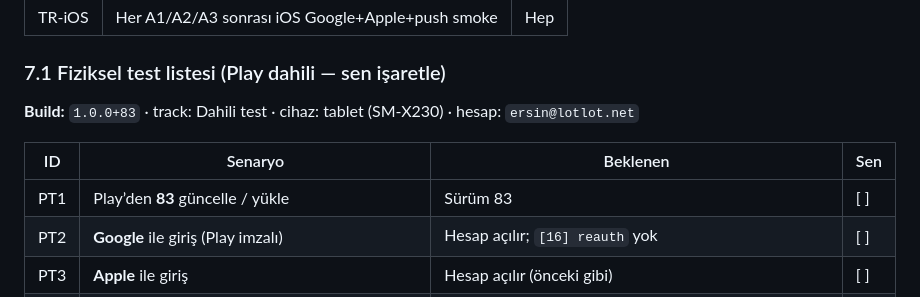
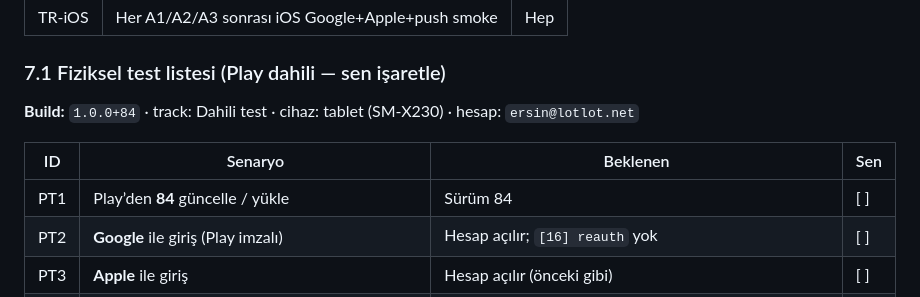
Before and after one commit to ersinarikan/bistmobile, a Markdown page: docs/ANDROID_HANDBOOK.md, the part around the change. Rendered like a GitHub page.

Commit message:
Note Play internal test checklist for build 84.

```diff
--- a/docs/ANDROID_HANDBOOK.md
+++ b/docs/ANDROID_HANDBOOK.md
@@ -428,11 +428,11 @@ iOS F0–F7’ye paralel takip. Her faz: **acceptance** + **iOS regression notu*
 
 ### 7.1 Fiziksel test listesi (Play dahili — sen işaretle)
 
-**Build:** `1.0.0+83` · track: Dahili test · cihaz: tablet (SM-X230) · hesap: `ersin@lotlot.net`
+**Build:** `1.0.0+84` · track: Dahili test · cihaz: tablet (SM-X230) · hesap: `ersin@lotlot.net`
 
 | ID | Senaryo | Beklenen | Sen |
 |----|---------|----------|-----|
-| PT1 | Play’den **83** güncelle / yükle | Sürüm 83 | [ ] |
+| PT1 | Play’den **84** güncelle / yükle | Sürüm 84 | [ ] |
 | PT2 | **Google** ile giriş (Play imzalı) | Hesap açılır; `[16] reauth` yok | [ ] |
 | PT3 | **Apple** ile giriş | Hesap açılır (önceki gibi) | [ ] |
 | PT4 | E-posta **kayıt** + Turnstile | Köprü açılır; kırmızı “yüklenemedi” **yanlış alarm olmamalı**; verify mail → login | [ ] |
```
